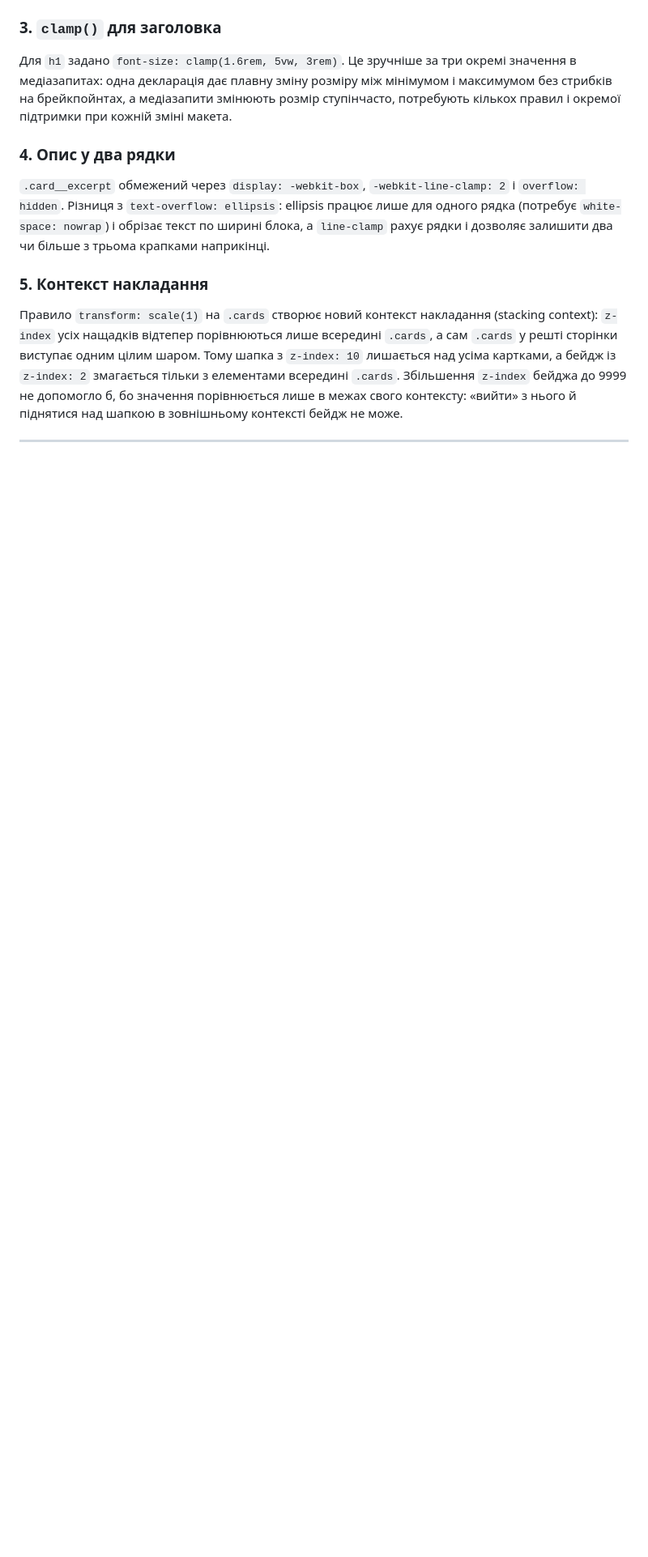
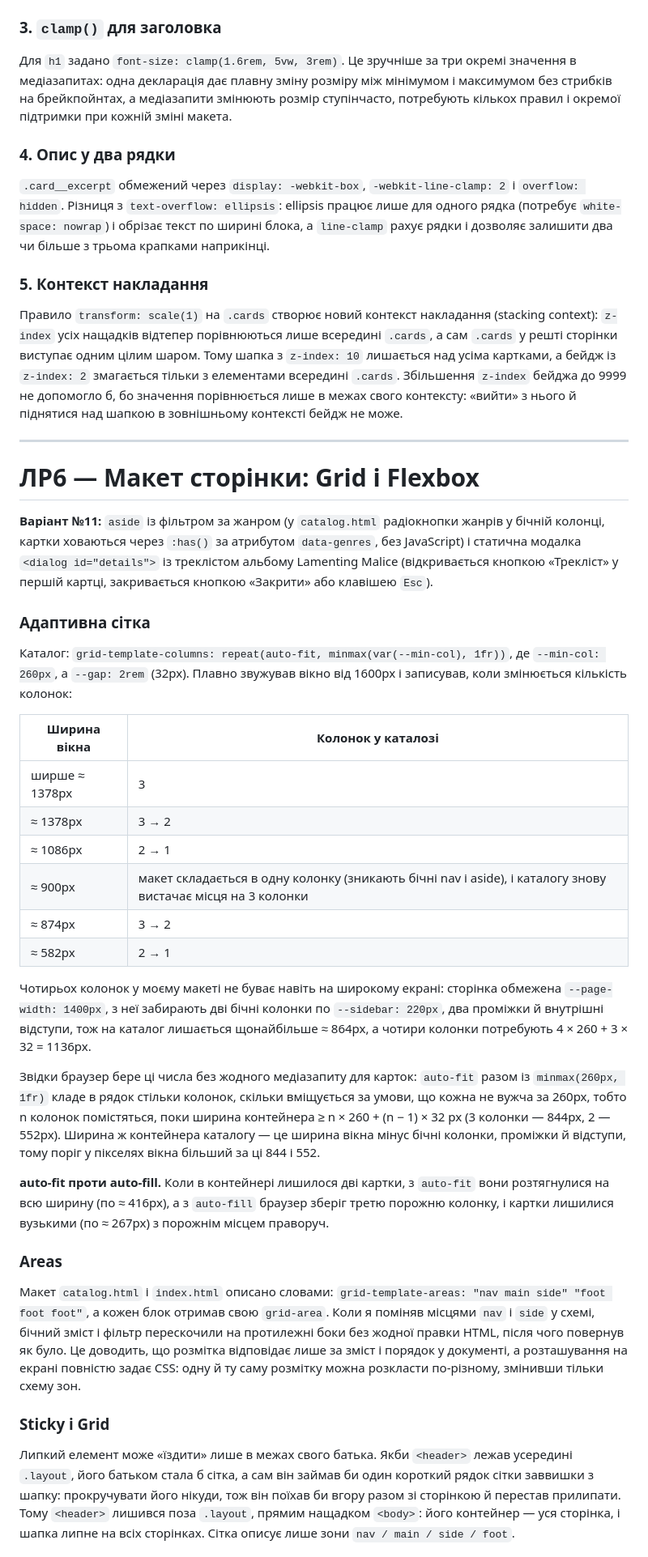
Before and after one commit to tsarenko-yurii-uzhnu/web-course-2, a Markdown page: README.md, the part around one of its changes. Shown at 81% size. Drawn GitHub-style; blank space fills up the shorter version.

```diff
--- a/README.md
+++ b/README.md
@@ -189,3 +189,34 @@
 
 ---
 
+# ЛР6 — Макет сторінки: Grid і Flexbox
+
+**Варіант №11:** `aside` із фільтром за жанром (у `catalog.html` радіокнопки жанрів у бічній колонці, картки ховаються через `:has()` за атрибутом `data-genres`, без JavaScript) і статична модалка `<dialog id="details">` із треклістом альбому Lamenting Malice (відкривається кнопкою «Трекліст» у першій картці, закривається кнопкою «Закрити» або клавішею `Esc`).
+
+### Адаптивна сітка
+
+Каталог: `grid-template-columns: repeat(auto-fit, minmax(var(--min-col), 1fr))`, де `--min-col: 260px`, а `--gap: 2rem` (32px). Плавно звужував вікно від 1600px і записував, коли змінюється кількість колонок:
+
+| Ширина вікна | Колонок у каталозі |
+|---|---|
+| ширше ≈ 1378px | 3 |
+| ≈ 1378px | 3 → 2 |
+| ≈ 1086px | 2 → 1 |
+| ≈ 900px | макет складається в одну колонку (зникають бічні nav і aside), і каталогу знову вистачає місця на 3 колонки |
+| ≈ 874px | 3 → 2 |
+| ≈ 582px | 2 → 1 |
+
+Чотирьох колонок у моєму макеті не буває навіть на широкому екрані: сторінка обмежена `--page-width: 1400px`, з неї забирають дві бічні колонки по `--sidebar: 220px`, два проміжки й внутрішні відступи, тож на каталог лишається щонайбільше ≈ 864px, а чотири колонки потребують 4 × 260 + 3 × 32 = 1136px.
+
+Звідки браузер бере ці числа без жодного медіазапиту для карток: `auto-fit` разом із `minmax(260px, 1fr)` кладе в рядок стільки колонок, скільки вміщується за умови, що кожна не вужча за 260px, тобто n колонок помістяться, поки ширина контейнера ≥ n × 260 + (n − 1) × 32 px (3 колонки — 844px, 2 — 552px). Ширина ж контейнера каталогу — це ширина вікна мінус бічні колонки, проміжки й відступи, тому поріг у пікселях вікна більший за ці 844 і 552.
+
+**auto-fit проти auto-fill.** Коли в контейнері лишилося дві картки, з `auto-fit` вони розтягнулися на всю ширину (по ≈ 416px), а з `auto-fill` браузер зберіг третю порожню колонку, і картки лишилися вузькими (по ≈ 267px) з порожнім місцем праворуч.
+
+### Areas
+
+Макет `catalog.html` і `index.html` описано словами: `grid-template-areas: "nav main side" "foot foot foot"`, а кожен блок отримав свою `grid-area`. Коли я поміняв місцями `nav` і `side` у схемі, бічний зміст і фільтр перескочили на протилежні боки без жодної правки HTML, після чого повернув як було. Це доводить, що розмітка відповідає лише за зміст і порядок у документі, а розташування на екрані повністю задає CSS: одну й ту саму розмітку можна розкласти по-різному, змінивши тільки схему зон.
+
+### Sticky і Grid
+
+Липкий елемент може «їздити» лише в межах свого батька. Якби `<header>` лежав усередині `.layout`, його батьком стала б сітка, а сам він займав би один короткий рядок сітки заввишки з шапку: прокручувати його нікуди, тож він поїхав би вгору разом зі сторінкою й перестав прилипати. Тому `<header>` лишився поза `.layout`, прямим нащадком `<body>`: його контейнер — уся сторінка, і шапка липне на всіх сторінках. Сітка описує лише зони `nav / main / side / foot`.
+
```
Also changed, not shown: other parts of README.md (+25 -3 lines), screenshots/grid-overlay.png (added).
